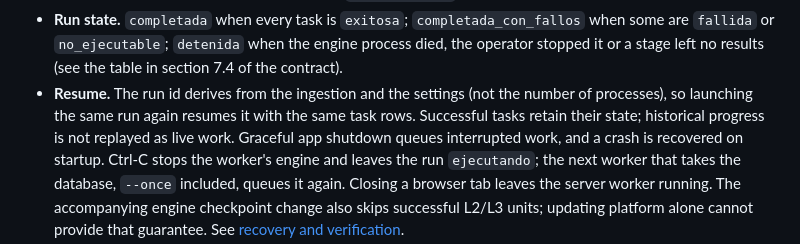
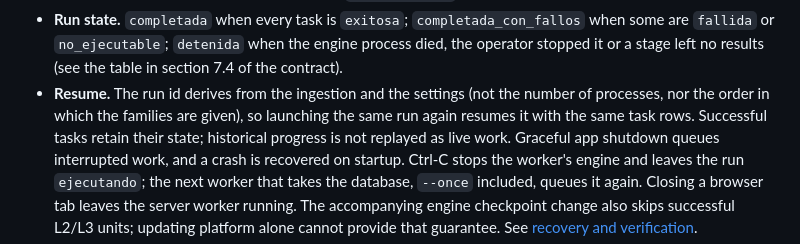
Before and after one commit to pred-javeriana/pred-platform, a Markdown page: README.md, the part around the change. Drawn GitHub-style.

Commit message:
Dice en el README que el orden de las familias no cambia la corrida

```diff
--- a/README.md
+++ b/README.md
@@ -244,8 +244,8 @@ make worker                                     # follow the queue in its own pr
   `fallida` or `no_ejecutable`; `detenida` when the engine process died, the operator stopped it or a
   stage left no results (see the table in section 7.4 of the contract).
 - **Resume.** The run id derives from the ingestion and the settings (not the number of
-  processes), so launching the same run again resumes it with the same task rows. Successful
-  tasks retain their state; historical progress is not replayed as live work. Graceful app shutdown
+  processes, nor the order in which the families are given), so launching the same run again
+  resumes it with the same task rows. Successful tasks retain their state; historical progress is not replayed as live work. Graceful app shutdown
   queues interrupted work, and a crash is recovered on startup. Ctrl-C stops the worker's engine
   and leaves the run `ejecutando`; the next worker that takes the database, `--once` included,
   queues it again. Closing a browser tab leaves the server worker running. The accompanying engine checkpoint change also skips successful L2/L3
```
